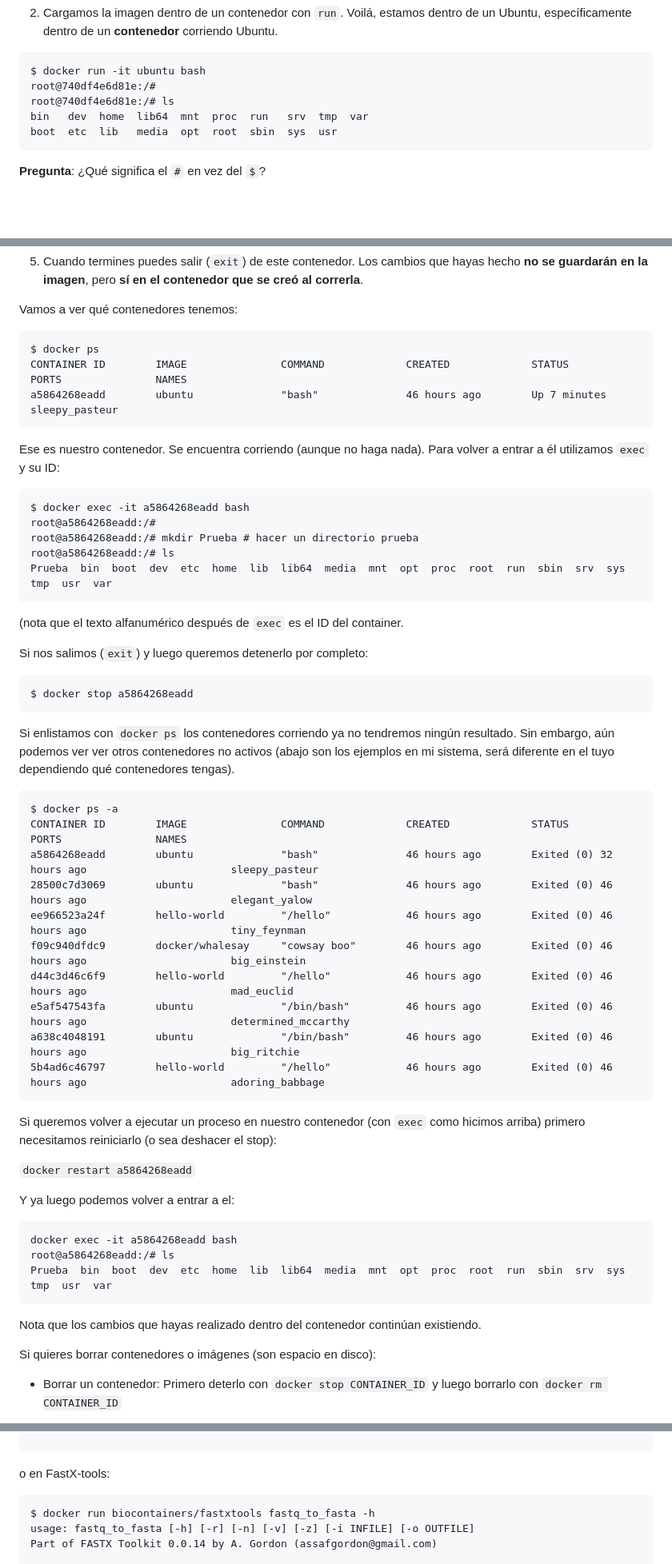
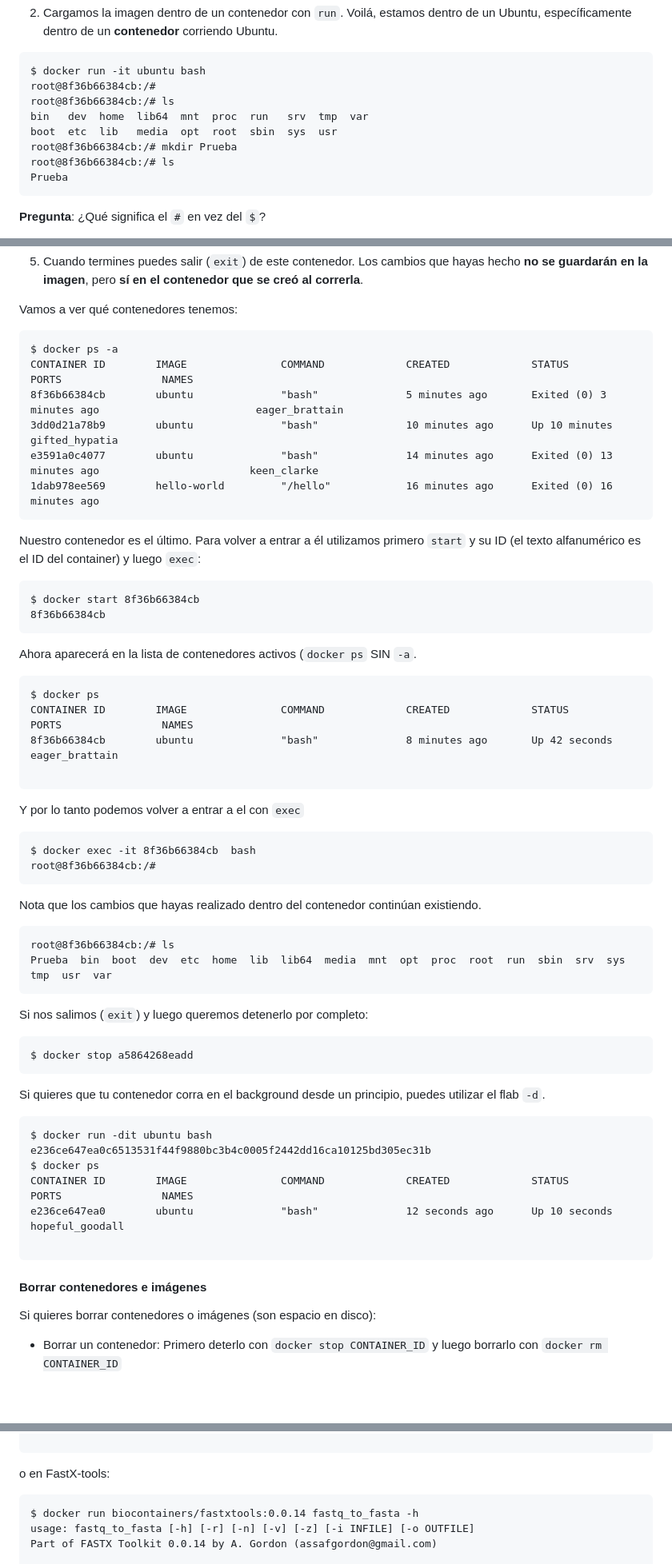
Before and after one commit to AliciaMstt/BioinfinvRepro, a Markdown page: Unidad4/Unidad4_Intro_software_bioinformatico.md, 3 parts joined by grey strips. Shown: that part at 80% size. GitHub-like rendering; blank space fills up the shorter version.

Commit message:
updated Docker examples

````diff
--- a/Unidad4/Unidad4_Intro_software_bioinformatico.md
+++ b/Unidad4/Unidad4_Intro_software_bioinformatico.md
@@ -288,11 +288,15 @@ docker/whalesay     latest              6b362a9f73eb        9 months ago
 
 ```
 $ docker run -it ubuntu bash
-root@740df4e6d81e:/#
-root@740df4e6d81e:/# ls
+root@8f36b66384cb:/#
+root@8f36b66384cb:/# ls
 bin   dev  home  lib64  mnt  proc  run   srv  tmp  var
 boot  etc  lib   media  opt  root  sbin  sys  usr
+root@8f36b66384cb:/# mkdir Prueba
+root@8f36b66384cb:/# ls
+Prueba
 ```
+
 
 **Pregunta**: ¿Qué significa el `#` en vez del `$`?
 
@@ -339,21 +343,44 @@ Reading package lists... Done
 Vamos a ver qué contenedores tenemos:
 
 ```
-$ docker ps
-CONTAINER ID        IMAGE               COMMAND             CREATED             STATUS                    PORTS               NAMES
-a5864268eadd        ubuntu              "bash"              46 hours ago        Up 7 minutes                            sleepy_pasteur
+$ docker ps -a
+CONTAINER ID        IMAGE               COMMAND             CREATED             STATUS                      PORTS                NAMES
+8f36b66384cb        ubuntu              "bash"              5 minutes ago       Exited (0) 3 minutes ago                         eager_brattain
+3dd0d21a78b9        ubuntu              "bash"              10 minutes ago      Up 10 minutes                                    gifted_hypatia
+e3591a0c4077        ubuntu              "bash"              14 minutes ago      Exited (0) 13 minutes ago                        keen_clarke
+1dab978ee569        hello-world         "/hello"            16 minutes ago      Exited (0) 16 minutes ago
 ```
 
-Ese es nuestro contenedor. Se encuentra corriendo (aunque no haga nada). Para volver a entrar a él utilizamos `exec` y su ID:
+Nuestro contenedor es el último. Para volver a entrar a él utilizamos primero `start` y su ID (el texto alfanumérico es el ID del container) y luego `exec`:
 
 ```
-$ docker exec -it a5864268eadd bash
-root@a5864268eadd:/#
-root@a5864268eadd:/# mkdir Prueba # hacer un directorio prueba
-root@a5864268eadd:/# ls
+$ docker start 8f36b66384cb
+8f36b66384cb
+```
+
+Ahora aparecerá en la lista de contenedores activos (`docker ps` SIN `-a`.
+
+```
+$ docker ps
+CONTAINER ID        IMAGE               COMMAND             CREATED             STATUS              PORTS                NAMES
+8f36b66384cb        ubuntu              "bash"              8 minutes ago       Up 42 seconds                            eager_brattain
+
+```
+
+Y por lo tanto podemos volver a entrar a el con `exec`
+
+```
+$ docker exec -it 8f36b66384cb  bash
+root@8f36b66384cb:/#
+```
+
+Nota que los cambios que hayas realizado dentro del contenedor continúan existiendo.
+
+```
+root@8f36b66384cb:/# ls
 Prueba  bin  boot  dev  etc  home  lib  lib64  media  mnt  opt  proc  root  run  sbin  srv  sys  tmp  usr  var
 ```
-(nota que el texto alfanumérico después de `exec` es el ID del container.
+
 
 Si nos salimos (`exit`) y luego queremos detenerlo por completo:
 
@@ -361,34 +388,19 @@ Si nos salimos (`exit`) y luego queremos detenerlo por completo:
 $ docker stop a5864268eadd
 ```
 
-Si enlistamos con `docker ps` los contenedores corriendo ya no tendremos ningún resultado. Sin embargo, aún podemos ver ver otros contenedores no activos (abajo son los ejemplos en mi sistema, será diferente en el tuyo dependiendo qué contenedores tengas).
+Si quieres que tu contenedor corra en el background desde un principio, puedes utilizar el flab `-d`.
 
 ```
-$ docker ps -a
-CONTAINER ID        IMAGE               COMMAND             CREATED             STATUS                    PORTS               NAMES
-a5864268eadd        ubuntu              "bash"              46 hours ago        Exited (0) 32 hours ago                       sleepy_pasteur
-28500c7d3069        ubuntu              "bash"              46 hours ago        Exited (0) 46 hours ago                       elegant_yalow
-ee966523a24f        hello-world         "/hello"            46 hours ago        Exited (0) 46 hours ago                       tiny_feynman
-f09c940dfdc9        docker/whalesay     "cowsay boo"        46 hours ago        Exited (0) 46 hours ago                       big_einstein
-d44c3d46c6f9        hello-world         "/hello"            46 hours ago        Exited (0) 46 hours ago                       mad_euclid
-e5af547543fa        ubuntu              "/bin/bash"         46 hours ago        Exited (0) 46 hours ago                       determined_mccarthy
-a638c4048191        ubuntu              "/bin/bash"         46 hours ago        Exited (0) 46 hours ago                       big_ritchie
-5b4ad6c46797        hello-world         "/hello"            46 hours ago        Exited (0) 46 hours ago                       adoring_babbage
+$ docker run -dit ubuntu bash
+e236ce647ea0c6513531f44f9880bc3b4c0005f2442dd16ca10125bd305ec31b
+$ docker ps
+CONTAINER ID        IMAGE               COMMAND             CREATED             STATUS              PORTS                NAMES
+e236ce647ea0        ubuntu              "bash"              12 seconds ago      Up 10 seconds                            hopeful_goodall
+
 ```
 
-Si queremos volver a ejecutar un proceso en nuestro contenedor (con `exec` como hicimos arriba) primero necesitamos reiniciarlo (o sea deshacer el stop):
 
-`docker restart a5864268eadd`
-
-Y ya luego podemos volver a entrar a el:
-
-```
-docker exec -it a5864268eadd bash
-root@a5864268eadd:/# ls
-Prueba  bin  boot  dev  etc  home  lib  lib64  media  mnt  opt  proc  root  run  sbin  srv  sys  tmp  usr  var
-```
-
-Nota que los cambios que hayas realizado dentro del contenedor continúan existiendo.
+#### Borrar contenedores e imágenes
 
 Si quieres borrar contenedores o imágenes (son espacio en disco):
 
@@ -558,7 +570,7 @@ Questions, comments, and suggestions should be emailed to:
 o en FastX-tools:
 
 ```
-$ docker run biocontainers/fastxtools fastq_to_fasta -h
+$ docker run biocontainers/fastxtools:0.0.14 fastq_to_fasta -h
 usage: fastq_to_fasta [-h] [-r] [-n] [-v] [-z] [-i INFILE] [-o OUTFILE]
 Part of FASTX Toolkit 0.0.14 by A. Gordon (assafgordon@gmail.com)
 
````
Also changed, not shown: other parts of Unidad4/Unidad4_Intro_software_bioinformatico.md (+11 -11 lines), Unidad4/SLURM.png (added), 2 other files.
